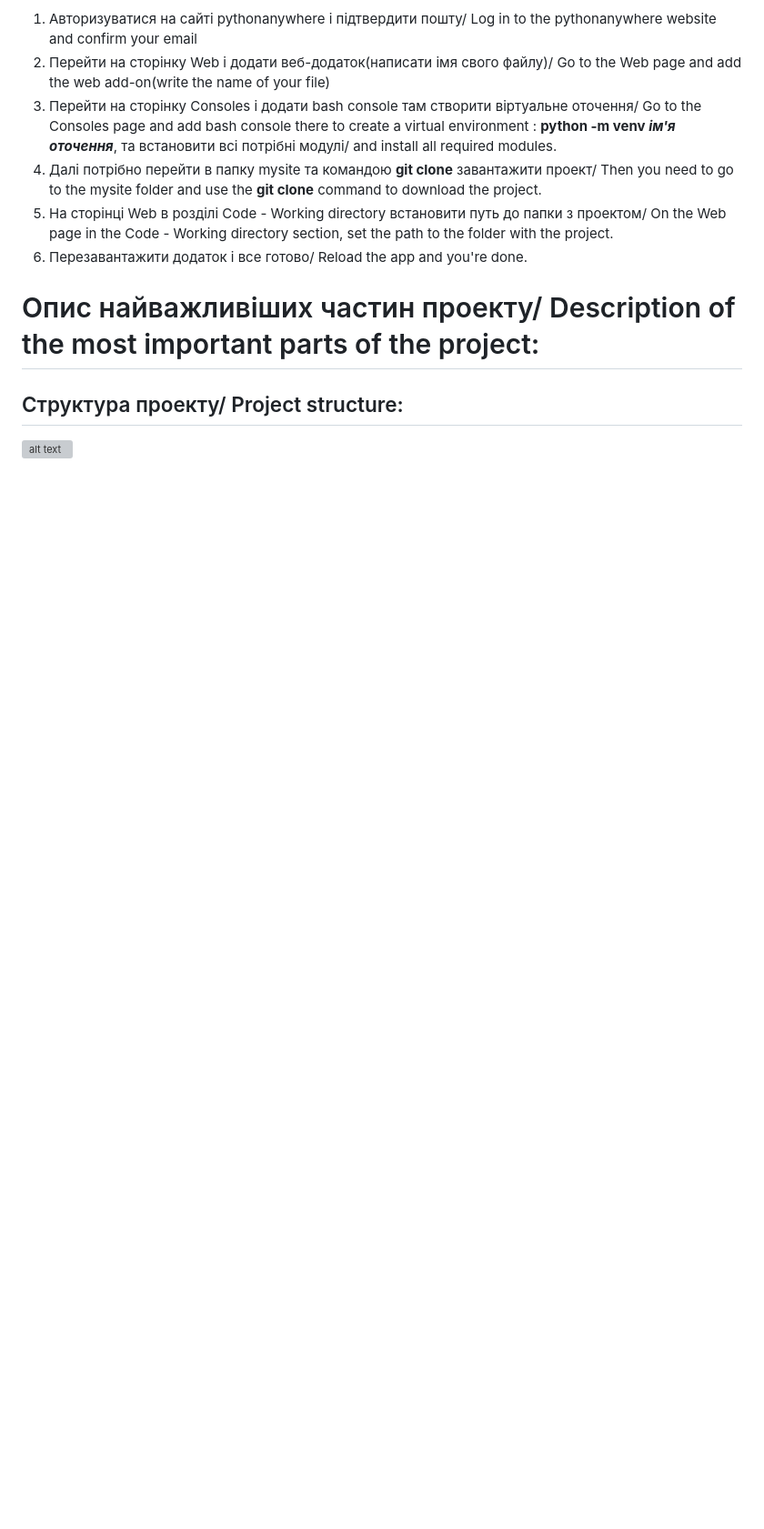
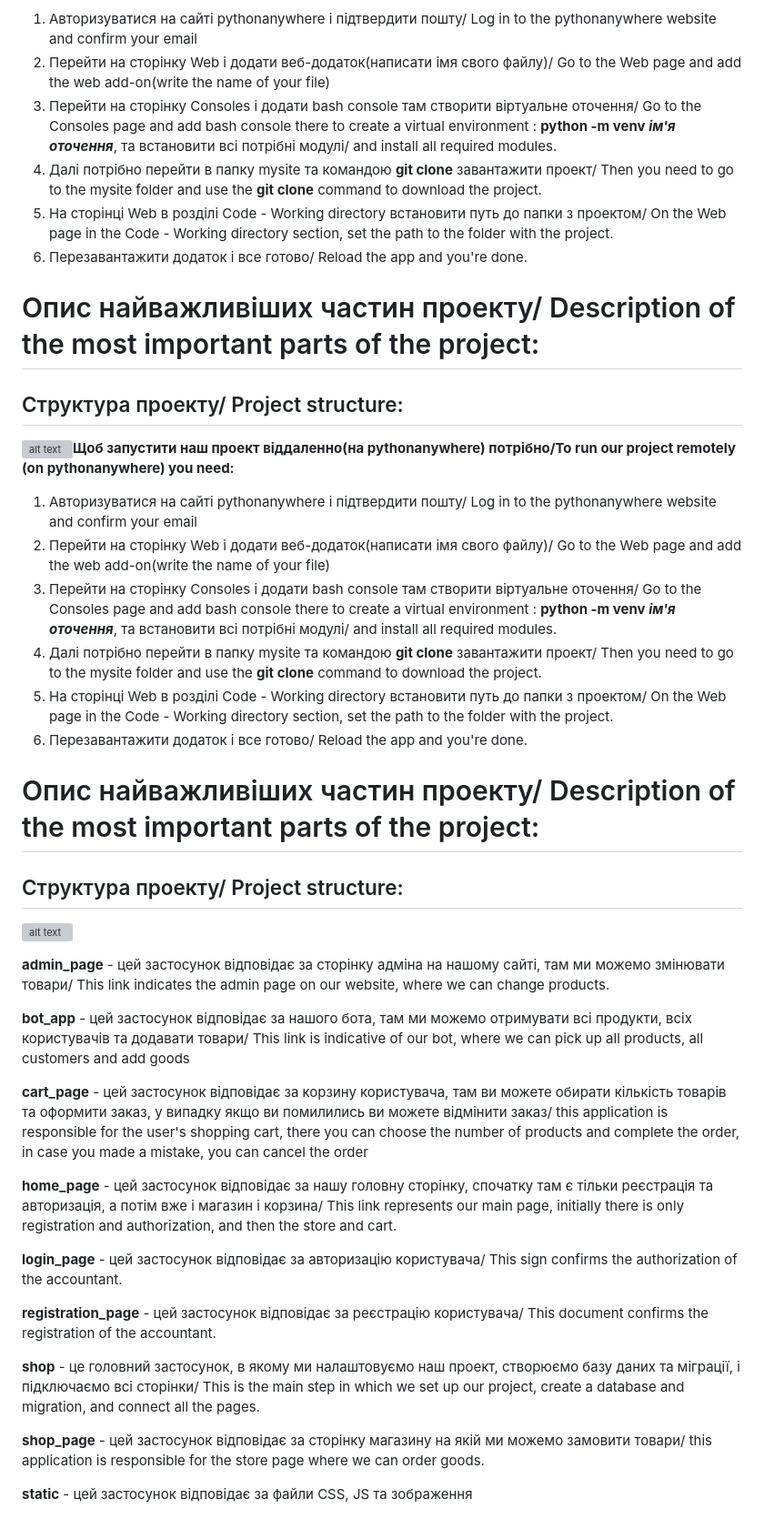
Before and after one commit to Bogdantkach12/Flask_Shop, a Markdown page: README.md, the part around the change. Shown at 91% size. Rendered like a GitHub page; blank space fills up the shorter version; grey boxes are pictures that could not be loaded.

```diff
--- a/README.md
+++ b/README.md
@@ -70,4 +70,35 @@ module for creating our bot
 
 ## Структура проекту/ Project structure:
 
+![alt text](https://github.com/Bogdantkach12/Flask_Shop/blob/main/Flask_Shop/static/registration_page/image/Screenshot_18.png "Structure of project")**Щоб запустити наш проект віддаленно(на pythonanywhere) потрібно/To run our project remotely (on pythonanywhere) you need:**
+
+1. Авторизуватися на сайті pythonanywhere і підтвердити пошту/ Log in to the pythonanywhere website and confirm your email
+2. Перейти на сторінку Web і додати веб-додаток(написати імя свого файлу)/ Go to the Web page and add the web add-on(write the name of your file)
+3. Перейти на сторінку Consoles і додати bash console там створити віртуальне оточення/ Go to the Consoles page and add bash console there to create a virtual environment : **python -m venv _ім'я оточення_**, та встановити всі потрібні модулі/ and install all required modules.
+4. Далі потрібно перейти в папку mysite та командою **git clone** завантажити проект/ Then you need to go to the mysite folder and use the **git clone** command to download the project.
+5. На сторінці Web в розділі Code - Working directory встановити путь до папки з проектом/ On the Web page in the Code - Working directory section, set the path to the folder with the project.
+6. Перезавантажити додаток і все готово/ Reload the app and you're done.
+
+# Опис найважливіших частин проекту/ Description of the most important parts of the project:
+
+## Структура проекту/ Project structure:
+
 ![alt text](https://github.com/Bogdantkach12/Flask_Shop/blob/main/Flask_Shop/static/registration_page/image/Screenshot_18.png "Structure of project")
+
+**admin_page** - цей застосунок відповідає за сторінку адміна на нашому сайті, там ми можемо змінювати товари/ This link indicates the admin page on our website, where we can change products.
+
+**bot_app** - цей застосунок відповідає за нашого бота, там ми можемо отримувати всі продукти, всіх користувачів та додавати товари/ This link is indicative of our bot, where we can pick up all products, all customers and add goods
+
+**cart_page** - цей застосунок відповідає за корзину користувача, там ви можете обирати кількість товарів та оформити заказ, у випадку якщо ви помилились ви можете відмінити заказ/ this application is responsible for the user's shopping cart, there you can choose the number of products and complete the order, in case you made a mistake, you can cancel the order
+
+**home_page** - цей застосунок відповідає за нашу головну сторінку, спочатку там є тільки реєстрація та авторизація, а потім вже і магазин і корзина/ This link represents our main page, initially there is only registration and authorization, and then the store and cart.
+
+**login_page** - цей застосунок відповідає за авторизацію користувача/ This sign confirms the authorization of the accountant.
+
+**registration_page** - цей застосунок відповідає за реєстрацію користувача/ This document confirms the registration of the accountant.
+
+**shop** - це головний застосунок, в якому ми налаштовуємо наш проект, створюємо базу даних та міграції, і підключаємо всі сторінки/ This is the main step in which we set up our project, create a database and migration, and connect all the pages.
+
+**shop_page** - цей застосунок відповідає за сторінку магазину на якій ми можемо замовити товари/ this application is responsible for the store page where we can order goods.
+
+**static** - цей застосунок відповідає за файли CSS, JS та зображення
```
